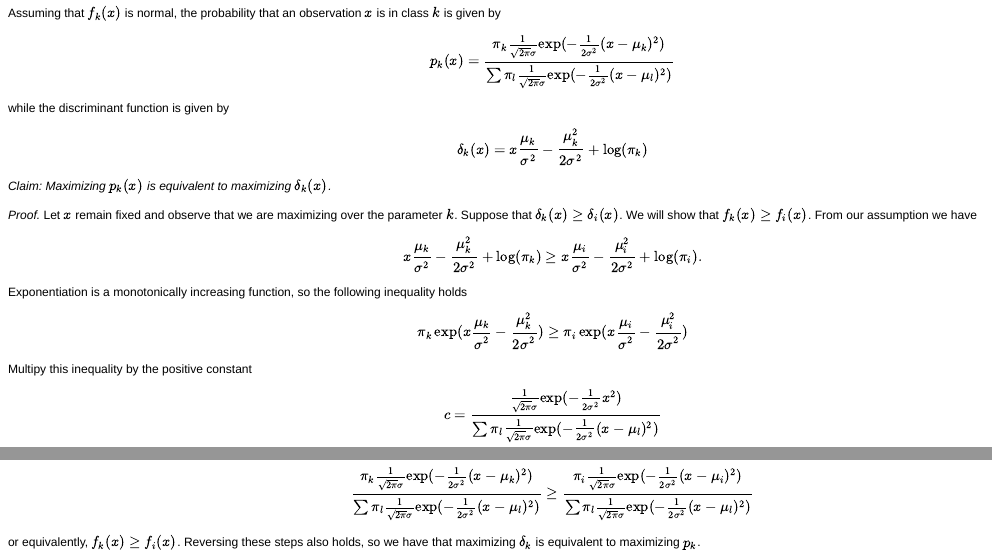
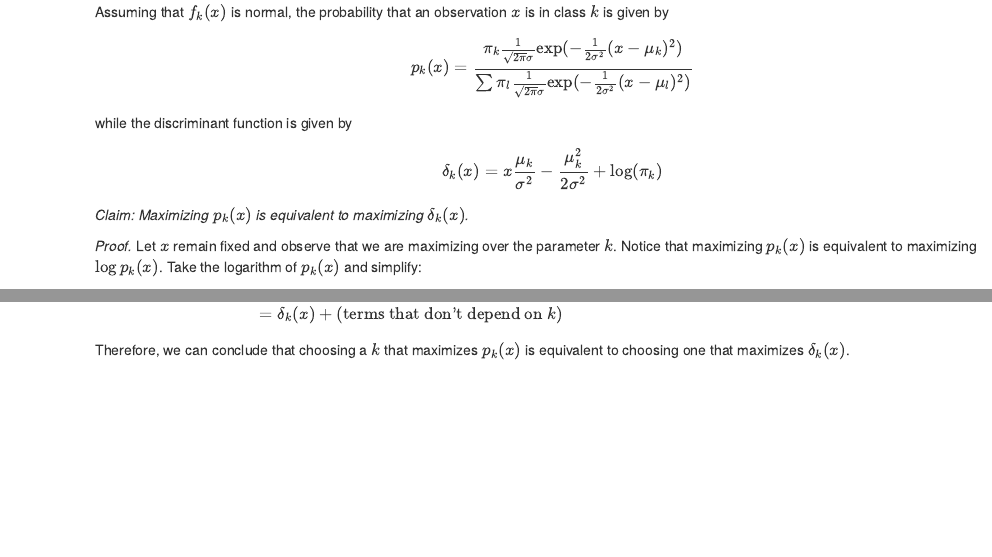
Before and after one commit to asadoughi/stat-learning, an R Markdown document (ch4/2.Rmd): the page in a window 1100 px wide, from 60 px down before the commit and from 70 px down after it, so that both start at the same text, and a second part further down, joined at a grey line. The pictures show the output file ch4/2.html that the author committed with the source, opened offline.

Commit message:
Improved solution to Chapter 4 Exercise 2

```diff
--- a/ch4/2.Rmd
+++ b/ch4/2.Rmd
@@ -21,8 +21,5 @@ $$
 
 *Claim: Maximizing $p_k(x)$ is equivalent to maximizing $\delta_k(x)$.*
 
-*Proof.* Let $x$ remain fixed and observe that we are maximizing over the parameter $k$. Suppose that $\delta_k(x) \geq \delta_i(x)$. We will show that $f_k(x) \geq f_i(x)$. From our assumption we have
+*Proof.* Let $x$ remain fixed and observe that we are maximizing over the parameter $k$. Notice that maximizing $p_k(x)$ is equivalent to maximizing $\log p_k(x)$. Take the logarithm of $p_k(x)$ and simplify:
 $$
-x \frac {\mu_k} {\sigma^2} - \frac {\mu_k^2} {2 \sigma^2} + \log(\pi_k)
-\geq
-x \frac {\mu_i} {\sigma^2} - \frac {\mu_i^2} {2 \sigma^2} + \log(\pi_i).
@@ -28,0 +31 @@ x \frac {\mu_i} {\sigma^2} - \frac {\mu_i^2} {2 \sigma^2} + \log(\pi_i).
+      \pi_k
@@ -28,0 +43 @@ x \frac {\mu_i} {\sigma^2} - \frac {\mu_i^2} {2 \sigma^2} + \log(\pi_i).
+  \log(\pi_k)
@@ -28,0 +54 @@ x \frac {\mu_i} {\sigma^2} - \frac {\mu_i^2} {2 \sigma^2} + \log(\pi_i).
+    \log(\pi_k)
@@ -28,0 +57 @@ x \frac {\mu_i} {\sigma^2} - \frac {\mu_i^2} {2 \sigma^2} + \log(\pi_i).
+    + x\frac{\mu_k}{2\sigma^2}
@@ -28,0 +67,2 @@ x \frac {\mu_i} {\sigma^2} - \frac {\mu_i^2} {2 \sigma^2} + \log(\pi_i).
+      x \frac {\mu_k} {\sigma^2} - \frac {\mu_k^2} {2 \sigma^2}
+      + \log(\pi_k)
@@ -29,45 +79,5 @@ x \frac {\mu_i} {\sigma^2} - \frac {\mu_i^2} {2 \sigma^2} + \log(\pi_i).
+      \delta_k(x)
+      + \text{(terms that don't depend on } k \text{)}
+\end{aligned}
 $$
-Exponentiation is a monotonically increasing function, so the following inequality holds
-$$
-\pi_k \exp (x \frac {\mu_k} {\sigma^2} - \frac {\mu_k^2} {2 \sigma^2})
-\geq
-\pi_i \exp (x \frac {\mu_i} {\sigma^2} - \frac {\mu_i^2} {2 \sigma^2})
-$$
-Multipy this inequality by the positive constant
-$$
-c = \frac {
-                \frac {1} {\sqrt{2 \pi} \sigma}
-                \exp(- \frac {1} {2 \sigma^2} x^2)
-               }
-               {\sum {
-                \pi_l
-                \frac {1} {\sqrt{2 \pi} \sigma}
-                \exp(- \frac {1} {2 \sigma^2} (x - \mu_l)^2)
-               }}
-$$
-and we have that
-$$
-
-\frac {\pi_k
-                \frac {1} {\sqrt{2 \pi} \sigma}
-                \exp(- \frac {1} {2 \sigma^2} (x - \mu_k)^2)
-               }
-               {\sum {
-                \pi_l
-                \frac {1} {\sqrt{2 \pi} \sigma}
-                \exp(- \frac {1} {2 \sigma^2} (x - \mu_l)^2)
-               }}
-
-\geq
-
-\frac {\pi_i
-                \frac {1} {\sqrt{2 \pi} \sigma}
-                \exp(- \frac {1} {2 \sigma^2} (x - \mu_i)^2)
-               }
-               {\sum {
-                \pi_l
-                \frac {1} {\sqrt{2 \pi} \sigma}
-                \exp(- \frac {1} {2 \sigma^2} (x - \mu_l)^2)
-               }}
-$$
-or equivalently, $f_k(x) \geq f_i(x)$. Reversing these steps also holds, so we have that maximizing $\delta_k$ is equivalent to maximizing $p_k$.
+Therefore, we can conclude that choosing a $k$ that maximizes $p_k(x)$ is equivalent to choosing one that maximizes $\delta_k(x)$.
```
Also changed, not shown: ch4/2.html, ch4/2.md, ch4/2.Rmd (47 more changed lines).
